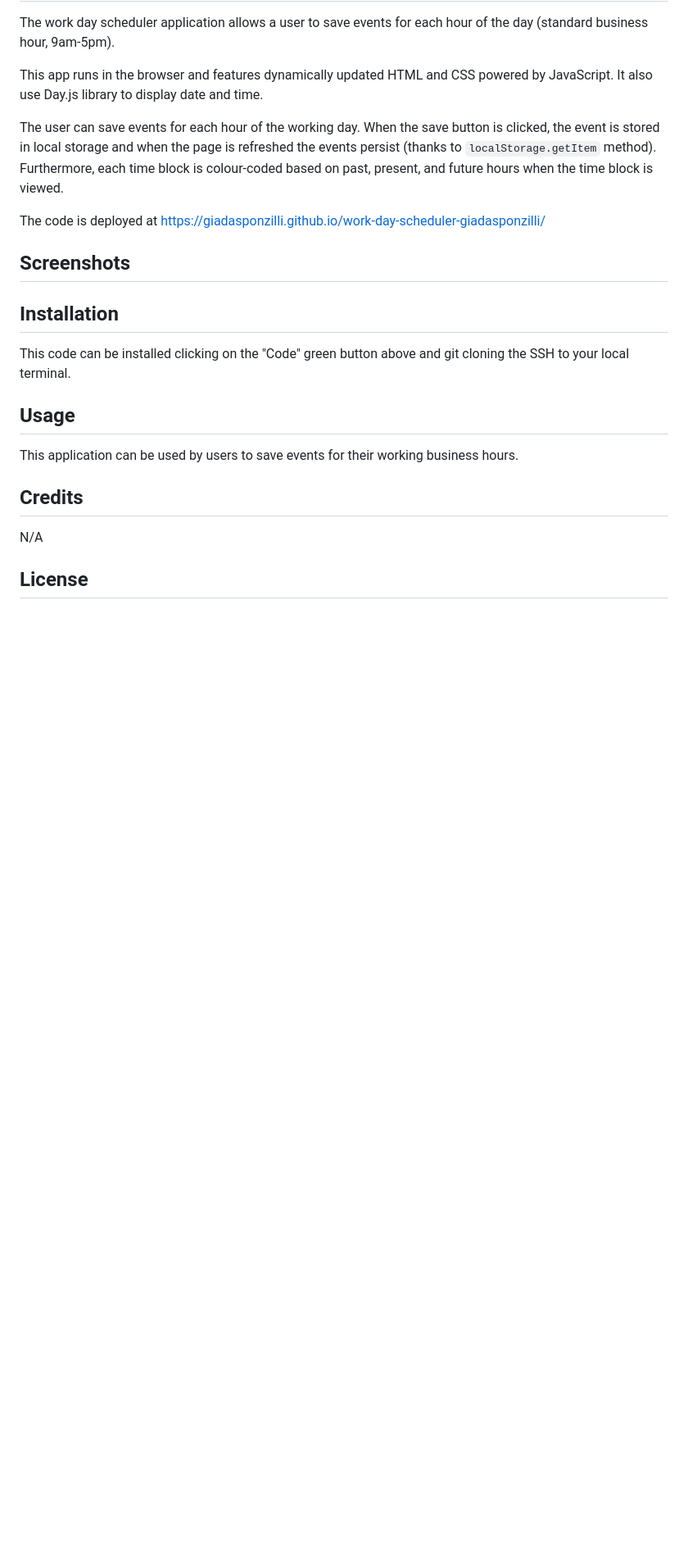
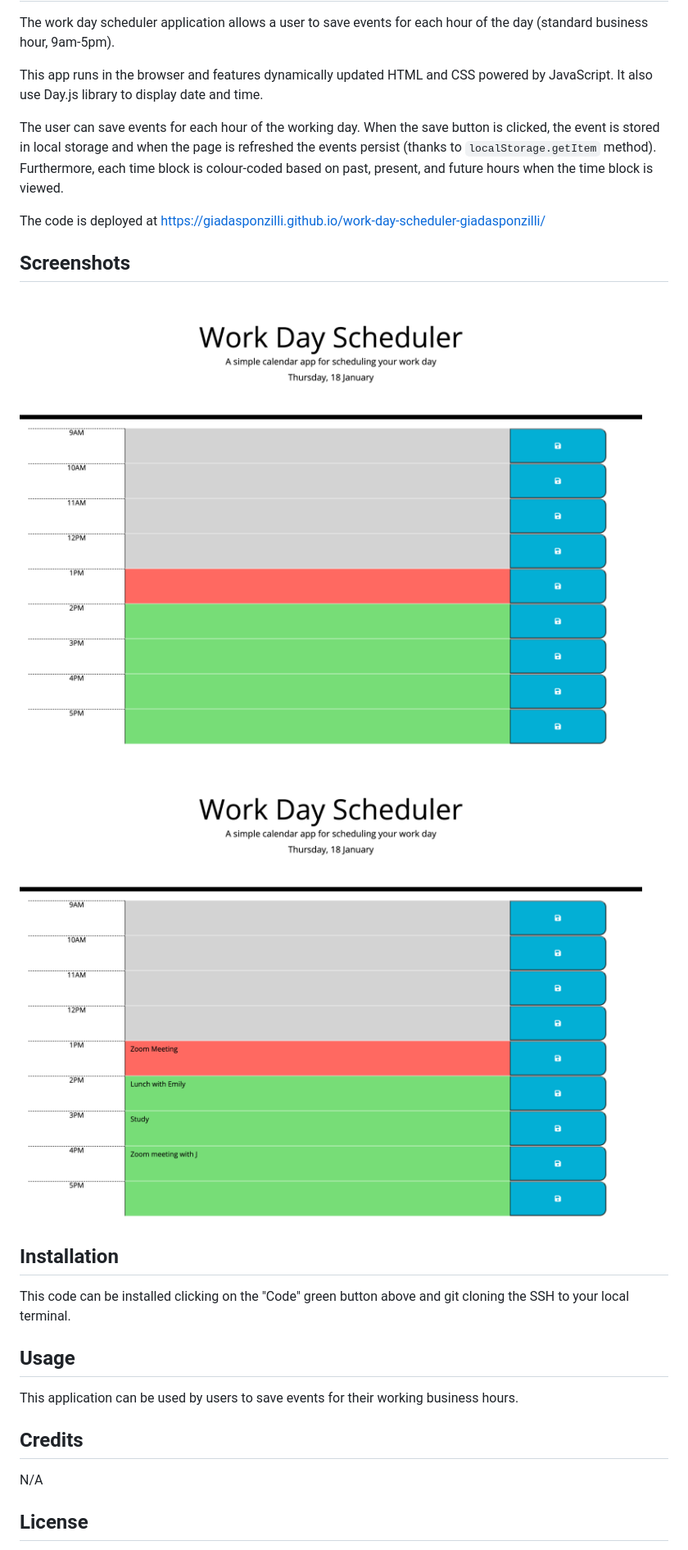
Before and after one commit to giadasponzilli/work-day-scheduler-giadasponzilli, a Markdown page: README.md, the part around the change. Shown: that part at 82% size. GitHub-like rendering; pictures changed too: assets/images/Screenshot_workdayscheduler_1.png (added), assets/images/Screenshot_workdayscheduler_2.png.png (added); blank space fills up the shorter version.

Commit message:
added screnshots in the readme file and in the images folder

```diff
--- a/README.md
+++ b/README.md
@@ -12,6 +12,10 @@ Furthermore, each time block is colour-coded based on past, present, and future
 The code is deployed at https://giadasponzilli.github.io/work-day-scheduler-giadasponzilli/
 
 ## Screenshots
+
+![Alt text](assets/images/Screenshot_workdayscheduler_1.png)
+
+![Alt text](assets/images/Screenshot_workdayscheduler_2.png.png)
 
 ## Installation
 
```
